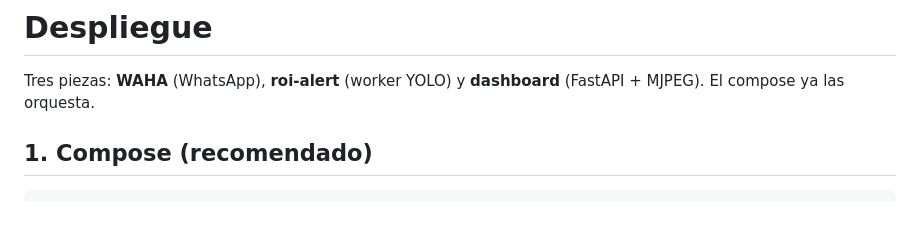
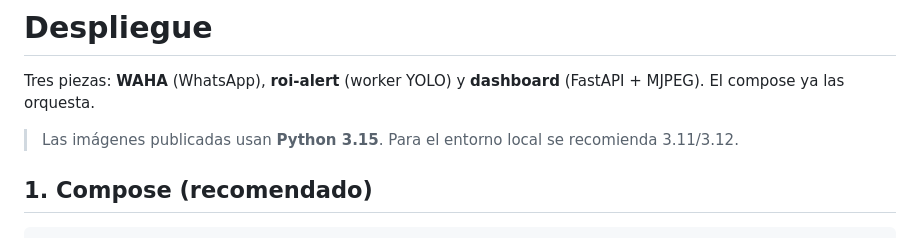
Before and after one commit to bi0punk/ipcam-hunter, a Markdown page: docs/DEPLOYMENT.md, the part around the change. Rendered like a GitHub page; blank space fills up the shorter version.

Commit message:
docs: aclarar imagen Python 3.15 en despliegue

```diff
--- a/docs/DEPLOYMENT.md
+++ b/docs/DEPLOYMENT.md
@@ -2,6 +2,8 @@
 
 Tres piezas: **WAHA** (WhatsApp), **roi-alert** (worker YOLO) y **dashboard**
 (FastAPI + MJPEG). El compose ya las orquesta.
+
+> Las imágenes publicadas usan **Python 3.15**. Para el entorno local se recomienda 3.11/3.12.
 
 ## 1. Compose (recomendado)
 
```
